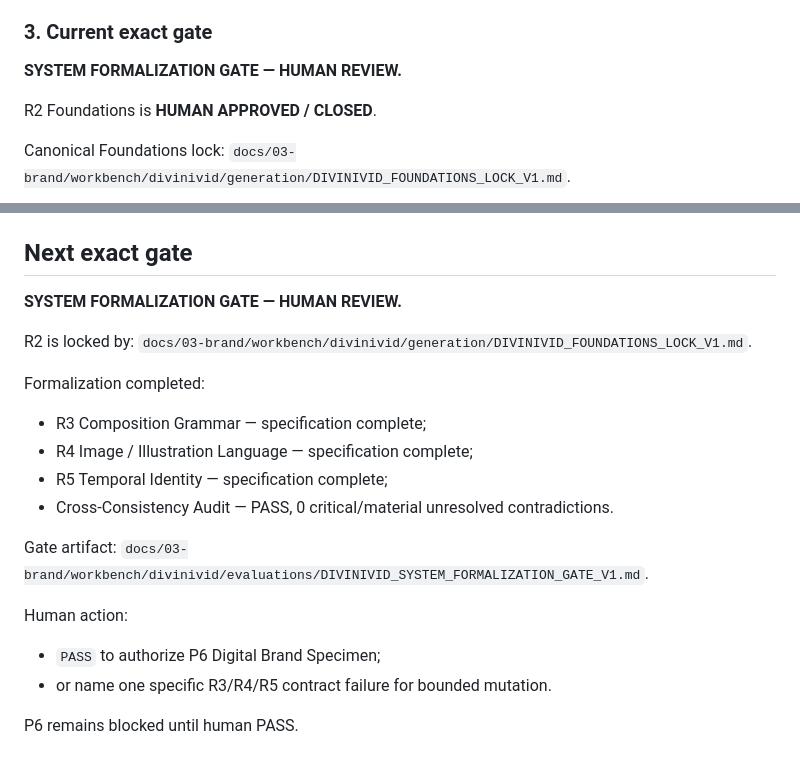
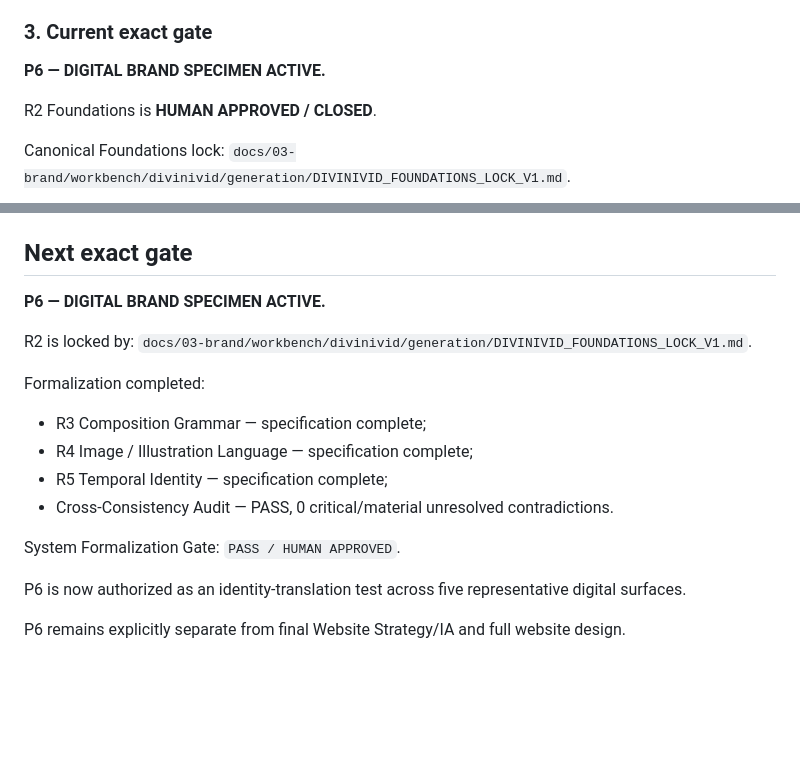
Before and after one commit to Picazo333/agency-foundation, a Markdown page: PROJECT_STATE.md, 2 parts joined by grey strips. Drawn GitHub-style; blank space fills up the shorter version.

Commit message:
state(divinivid): project enters P6 specimen

```diff
--- a/PROJECT_STATE.md
+++ b/PROJECT_STATE.md
@@ -186,7 +186,7 @@ Consolidate only human-approved module outputs and run:
 - production viability.
 
 ### 3. Current exact gate
-**SYSTEM FORMALIZATION GATE — HUMAN REVIEW.**
+**P6 — DIGITAL BRAND SPECIMEN ACTIVE.**
 
 R2 Foundations is **HUMAN APPROVED / CLOSED**.
 
@@ -318,7 +318,7 @@ v0 remains blocked until Final Expression Lock + Website Strategy/IA + approved
 `docs/08-plans/master/DIVINIVID_CURRENT_EXECUTION_PLAN_V2.md`
 
 ## Next exact gate
-**SYSTEM FORMALIZATION GATE — HUMAN REVIEW.**
+**P6 — DIGITAL BRAND SPECIMEN ACTIVE.**
 
 R2 is locked by:
 `docs/03-brand/workbench/divinivid/generation/DIVINIVID_FOUNDATIONS_LOCK_V1.md`.
@@ -329,11 +329,9 @@ Formalization completed:
 - R5 Temporal Identity — specification complete;
 - Cross-Consistency Audit — PASS, 0 critical/material unresolved contradictions.
 
-Gate artifact:
-`docs/03-brand/workbench/divinivid/evaluations/DIVINIVID_SYSTEM_FORMALIZATION_GATE_V1.md`.
+System Formalization Gate:
+`PASS / HUMAN APPROVED`.
 
-Human action:
-- `PASS` to authorize P6 Digital Brand Specimen;
-- or name one specific R3/R4/R5 contract failure for bounded mutation.
+P6 is now authorized as an identity-translation test across five representative digital surfaces.
 
-P6 remains blocked until human PASS.
+P6 remains explicitly separate from final Website Strategy/IA and full website design.
```
